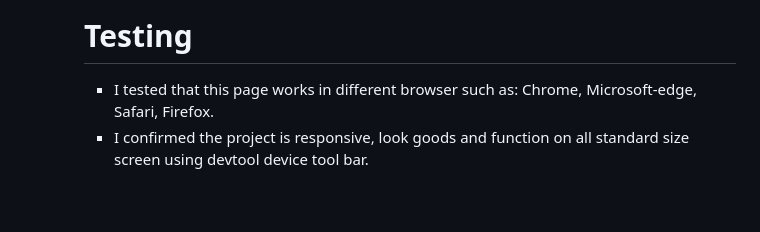
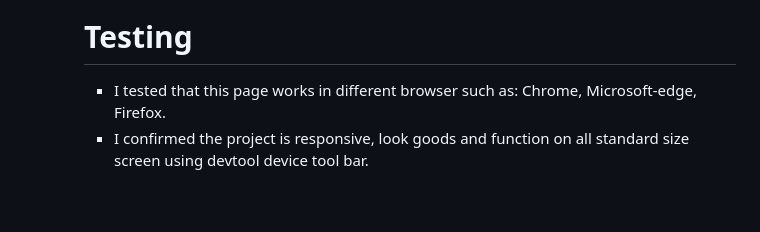
Before and after one commit to HoLaw77/CI-Portfolio-Project-1, a Markdown page: README.md, the part around the change. Rendered like a GitHub page.

```diff
--- a/README.md
+++ b/README.md
@@ -96,7 +96,7 @@ Users can navigate through the website to look for biography, historical timelin
 <h1>Testing</h1>
 
 <ul>
-<li>I tested that this page works in different browser such as: Chrome, Microsoft-edge, Safari, Firefox.</li>
+<li>I tested that this page works in different browser such as: Chrome, Microsoft-edge, Firefox.</li>
 <li>I confirmed the project is responsive, look goods and function on all standard size screen using devtool device tool bar.</li>
 </ul>
 <br>
```
